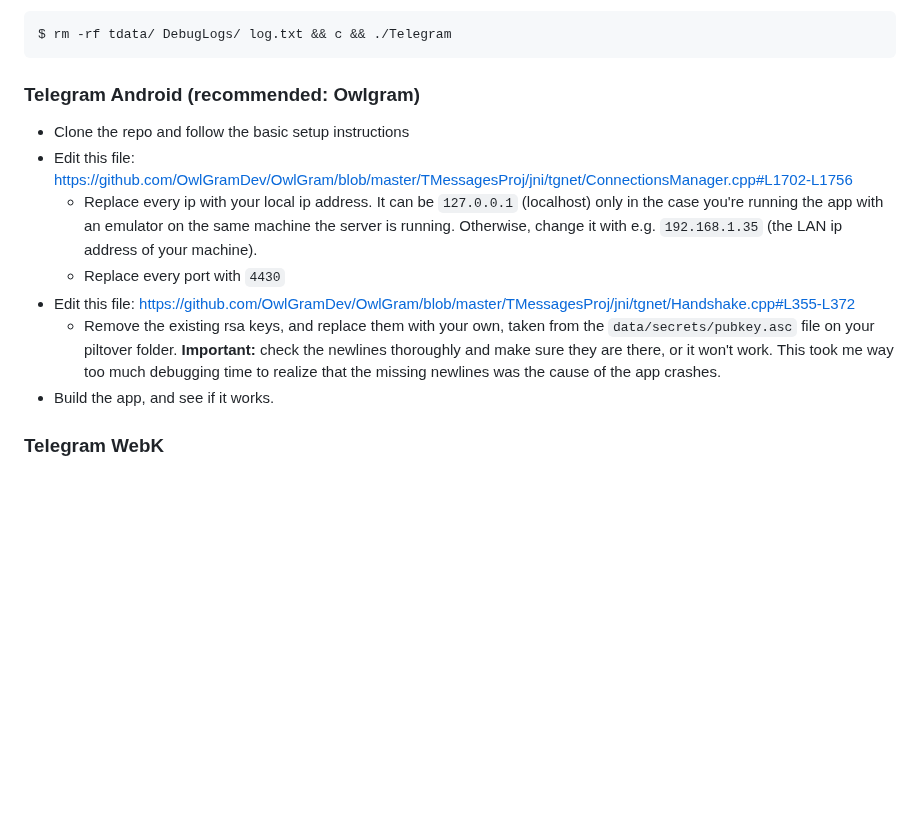
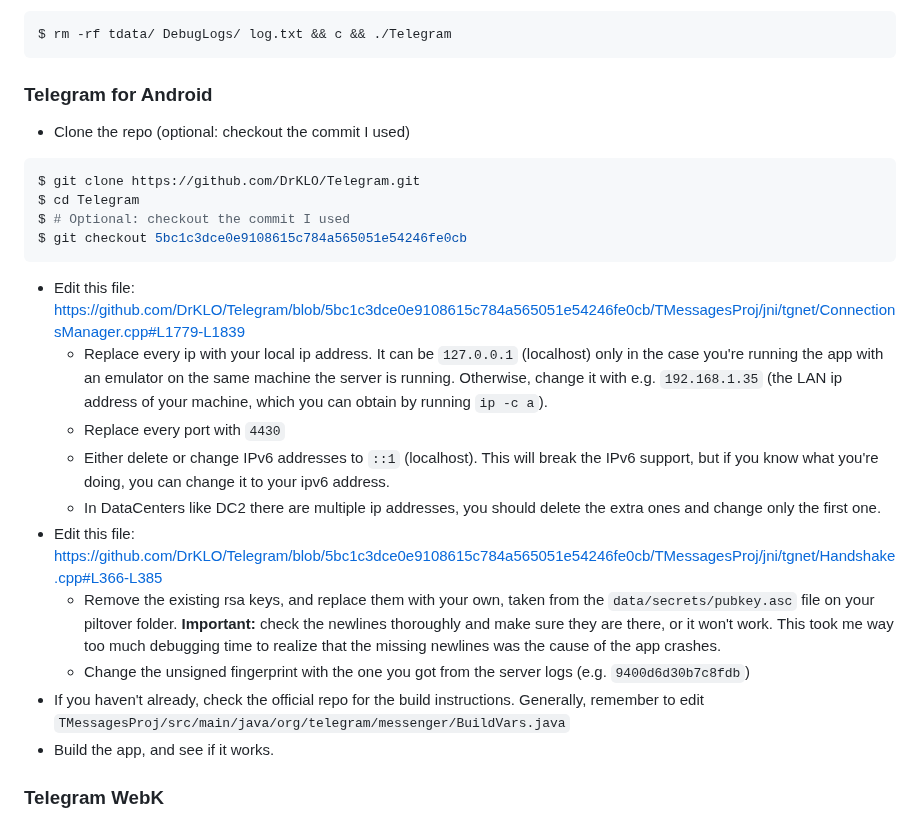
Before and after one commit to DavideGalilei/piltover, a Markdown page: README.md, the part around the change. Rendered like a GitHub page; blank space fills up the shorter version.

Commit message:
TAndroid Build instructions

````diff
--- a/README.md
+++ b/README.md
@@ -209,23 +209,35 @@ those values for later.**
 $ rm -rf tdata/ DebugLogs/ log.txt && c && ./Telegram
 ```
 
-### **Telegram Android (recommended: Owlgram)**
+### **Telegram for Android**
 
-- Clone the repo and follow the basic setup instructions
+- Clone the repo (optional: checkout the commit I used)
+```shell
+$ git clone https://github.com/DrKLO/Telegram.git
+$ cd Telegram
+$ # Optional: checkout the commit I used
+$ git checkout 5bc1c3dce0e9108615c784a565051e54246fe0cb
+```
 - Edit this file:
-  https://github.com/OwlGramDev/OwlGram/blob/master/TMessagesProj/jni/tgnet/ConnectionsManager.cpp#L1702-L1756
+  https://github.com/DrKLO/Telegram/blob/5bc1c3dce0e9108615c784a565051e54246fe0cb/TMessagesProj/jni/tgnet/ConnectionsManager.cpp#L1779-L1839
   - Replace every ip with your local ip address. It can be `127.0.0.1`
     (localhost) only in the case you're running the app with an emulator on the
     same machine the server is running. Otherwise, change it with e.g.
-    `192.168.1.35` (the LAN ip address of your machine).
+    `192.168.1.35` (the LAN ip address of your machine, which you can obtain by running `ip -c a`).
   - Replace every port with `4430`
+  - Either delete or change IPv6 addresses to `::1` (localhost). This will break the
+    IPv6 support, but if you know what you're doing, you can change it to your ipv6 address.
+  - In DataCenters like DC2 there are multiple ip addresses, you should delete the extra ones and change only the first one.
 - Edit this file:
-  https://github.com/OwlGramDev/OwlGram/blob/master/TMessagesProj/jni/tgnet/Handshake.cpp#L355-L372
+  https://github.com/DrKLO/Telegram/blob/5bc1c3dce0e9108615c784a565051e54246fe0cb/TMessagesProj/jni/tgnet/Handshake.cpp#L366-L385
   - Remove the existing rsa keys, and replace them with your own, taken from the
     `data/secrets/pubkey.asc` file on your piltover folder. **Important:** check
     the newlines thoroughly and make sure they are there, or it won't work. This
     took me way too much debugging time to realize that the missing newlines was
     the cause of the app crashes.
+  - Change the unsigned fingerprint with the one you got from the server logs (e.g. `9400d6d30b7c8fdb`)
+- If you haven't already, check the official repo for the build instructions.
+Generally, remember to edit `TMessagesProj/src/main/java/org/telegram/messenger/BuildVars.java`
 - Build the app, and see if it works.
 
 ### **Telegram WebK**
````
